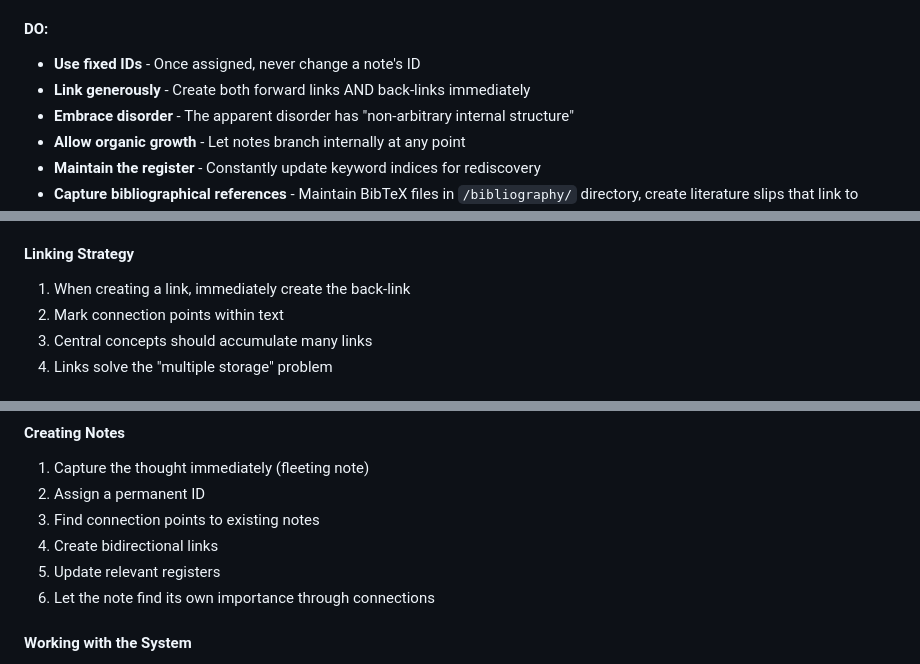
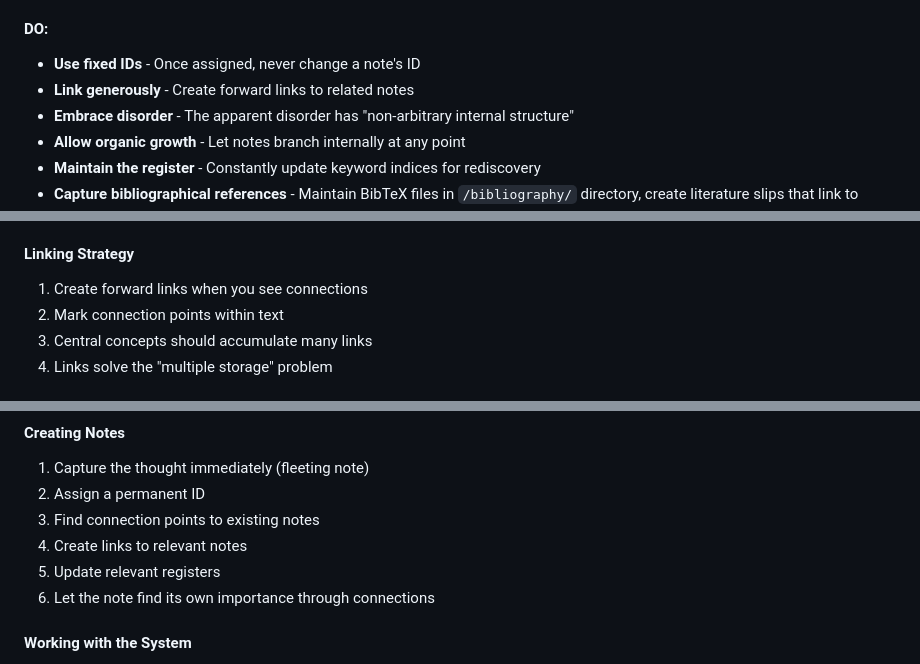
Before and after one commit to b-vitamins/slipbox, a Markdown page: CLAUDE.md, 3 parts joined by grey strips. Rendered like a GitHub page.

```diff
--- a/CLAUDE.md
+++ b/CLAUDE.md
@@ -18,7 +18,7 @@ This is a digital implementation of the Zettelkasten method. The system is desig
 
 #### DO:
 - **Use fixed IDs** - Once assigned, never change a note's ID
-- **Link generously** - Create both forward links AND back-links immediately
+- **Link generously** - Create forward links to related notes
 - **Embrace disorder** - The apparent disorder has "non-arbitrary internal structure"
 - **Allow organic growth** - Let notes branch internally at any point
 - **Maintain the register** - Constantly update keyword indices for rediscovery
@@ -54,7 +54,7 @@ This is a digital implementation of the Zettelkasten method. The system is desig
 - Deep branching: `57/12a1`, `57/12a2`
 
 #### Linking Strategy
-1. When creating a link, immediately create the back-link
+1. Create forward links when you see connections
 2. Mark connection points within text
 3. Central concepts should accumulate many links
 4. Links solve the "multiple storage" problem
@@ -71,7 +71,7 @@ This is a digital implementation of the Zettelkasten method. The system is desig
 1. Capture the thought immediately (fleeting note)
 2. Assign a permanent ID
 3. Find connection points to existing notes
-4. Create bidirectional links
+4. Create links to relevant notes
 5. Update relevant registers
 6. Let the note find its own importance through connections
 
```
Also changed, not shown: other parts of CLAUDE.md (+1 -1 lines), mgmt/CONVENTIONS.md (+2 -2 lines).
